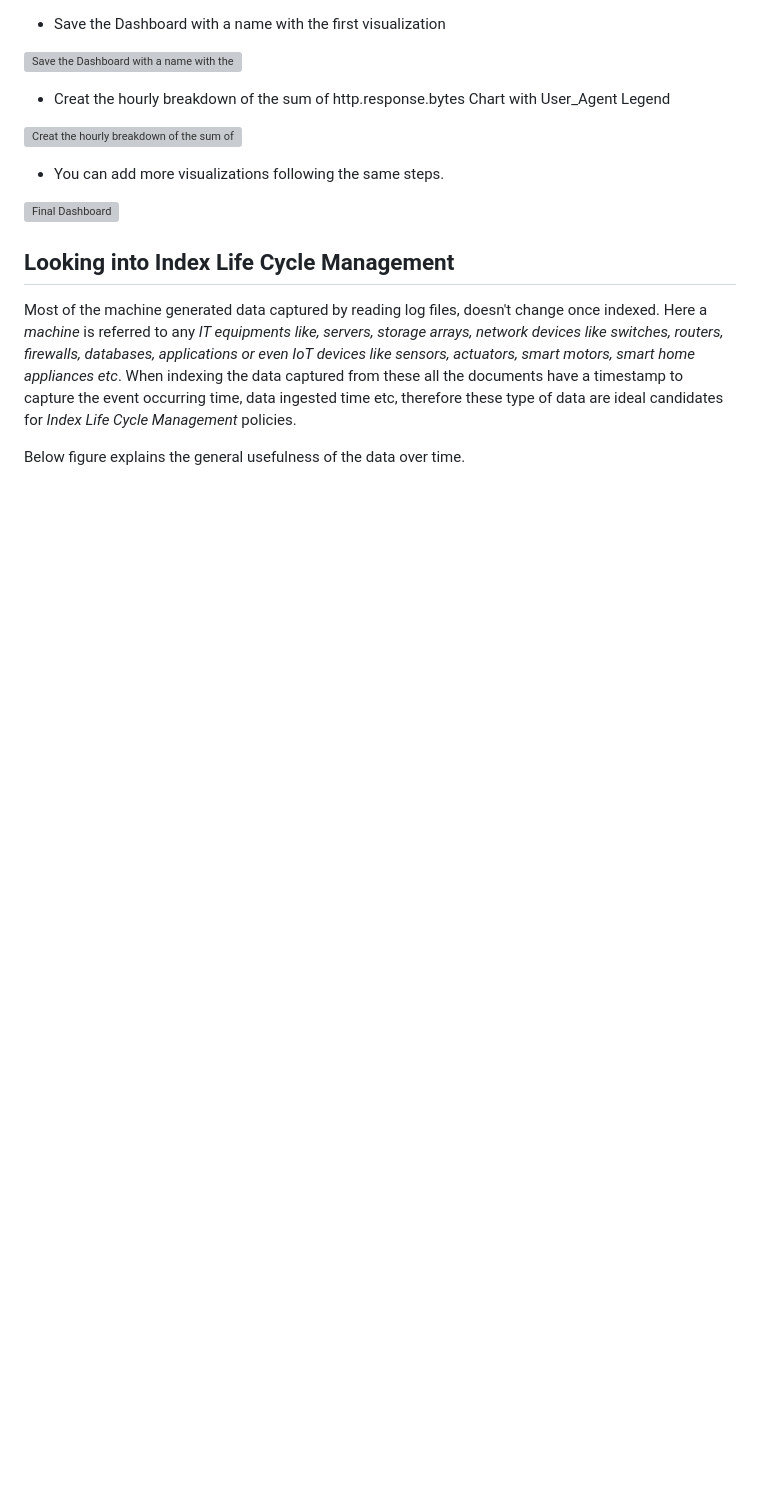
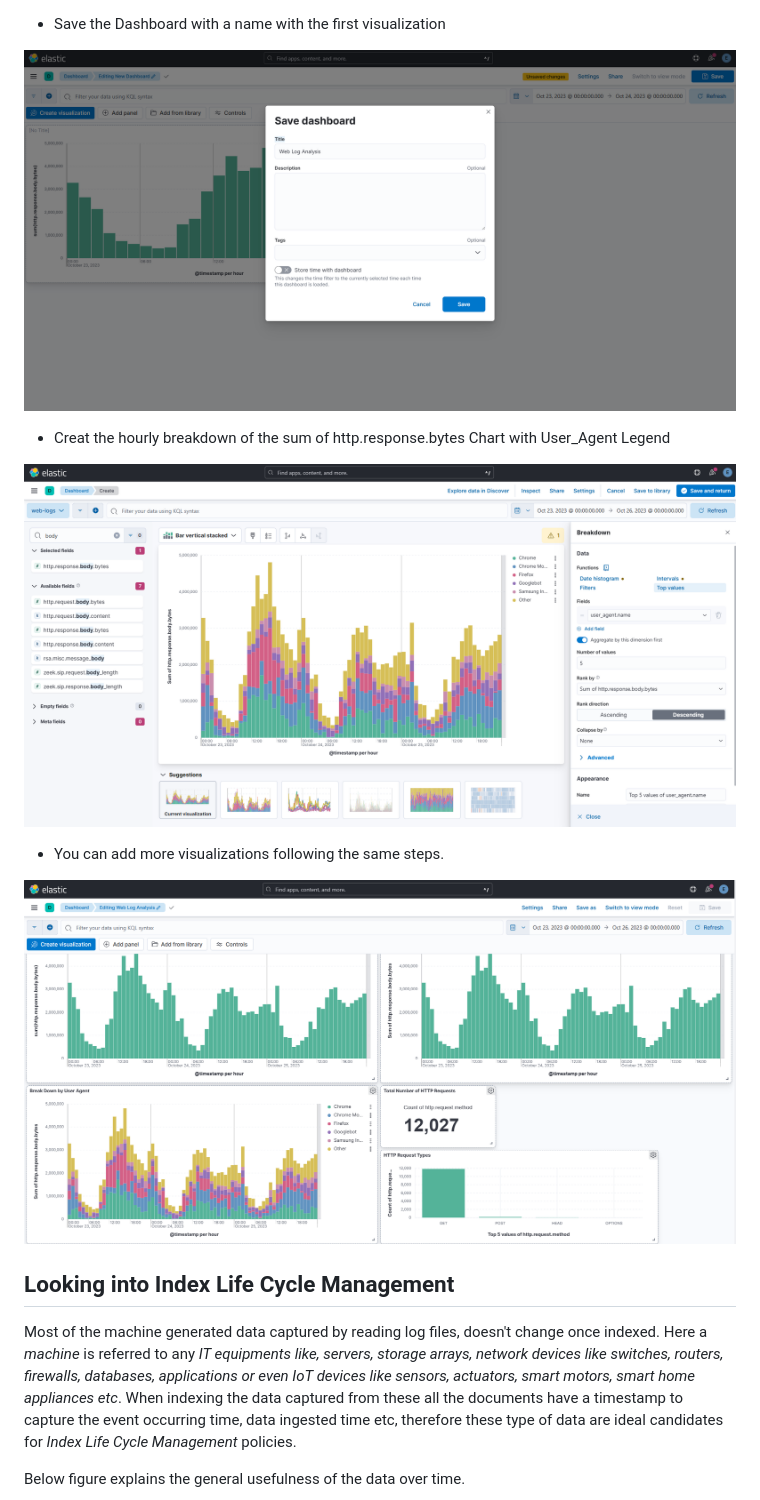
Before and after one commit to erangalds/ucsc-elastic-simple, a Markdown page: 02-generating-insights/01-generating-insights.md, the part around one of its changes. Rendered like a GitHub page; blank space fills up the shorter version; grey boxes are pictures that could not be loaded.

```diff
--- a/02-generating-insights/01-generating-insights.md
+++ b/02-generating-insights/01-generating-insights.md
@@ -231,15 +231,15 @@ Selec the Dashboard option from the main Kibana Menu and then select ***Create V
 
 * Save the Dashboard with a name with the first visualization
 
-![Save the Dashboard with a name with the first visualization](/generating-insights/images/save-dashboard-with-a-dashboard-name.png)
+![Save the Dashboard with a name with the first visualization](/02-generating-insights/images/save-dashboard-with-a-dashboard-name.png)
 
 * Creat the hourly breakdown of the sum of http.response.bytes Chart with User_Agent Legend
 
-![Creat the hourly breakdown of the sum of http.response.bytes Chart with User_Agent Legend](/generating-insights/images/response-body-bytes-sum-by-user-agent-23rd-26th-oct.png)
+![Creat the hourly breakdown of the sum of http.response.bytes Chart with User_Agent Legend](/02-generating-insights/images/response-body-bytes-sum-by-user-agent-23rd-26th-oct.png)
 
 * You can add more visualizations following the same steps.
 
-![Final Dashboard](/generating-insights/images/Final%20Dashboard.png)
+![Final Dashboard](/02-generating-insights/images/Final%20Dashboard.png)
 
 
 ## Looking into Index Life Cycle Management
```
Also changed, not shown: other parts of 02-generating-insights/01-generating-insights.md (+9 -9 lines).
